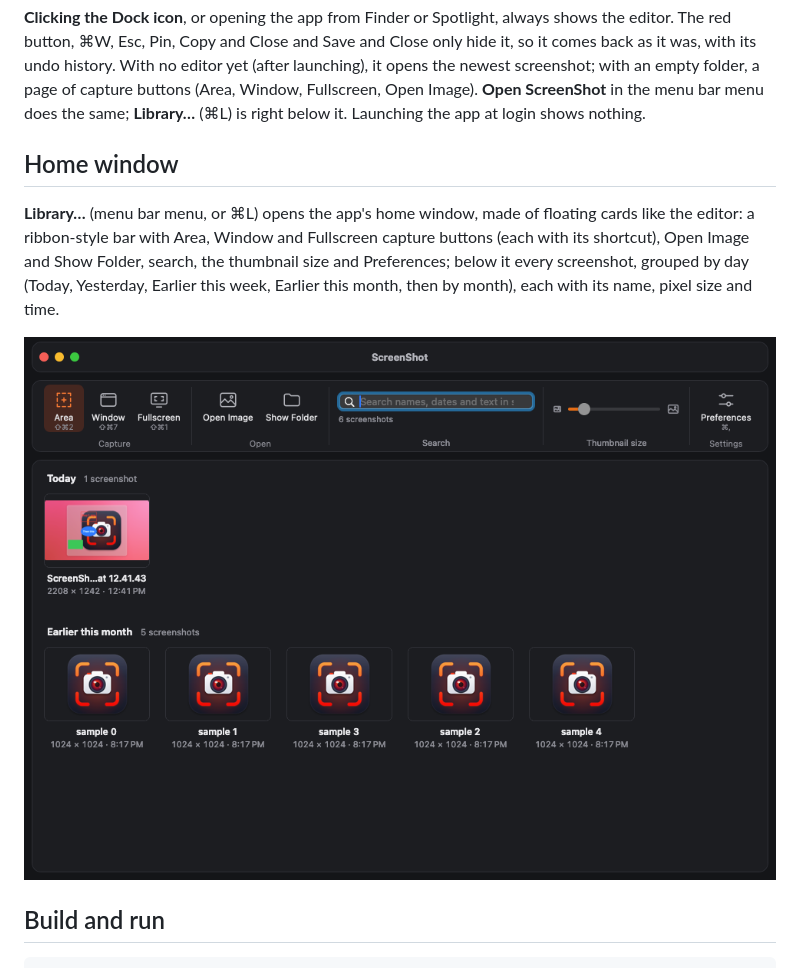
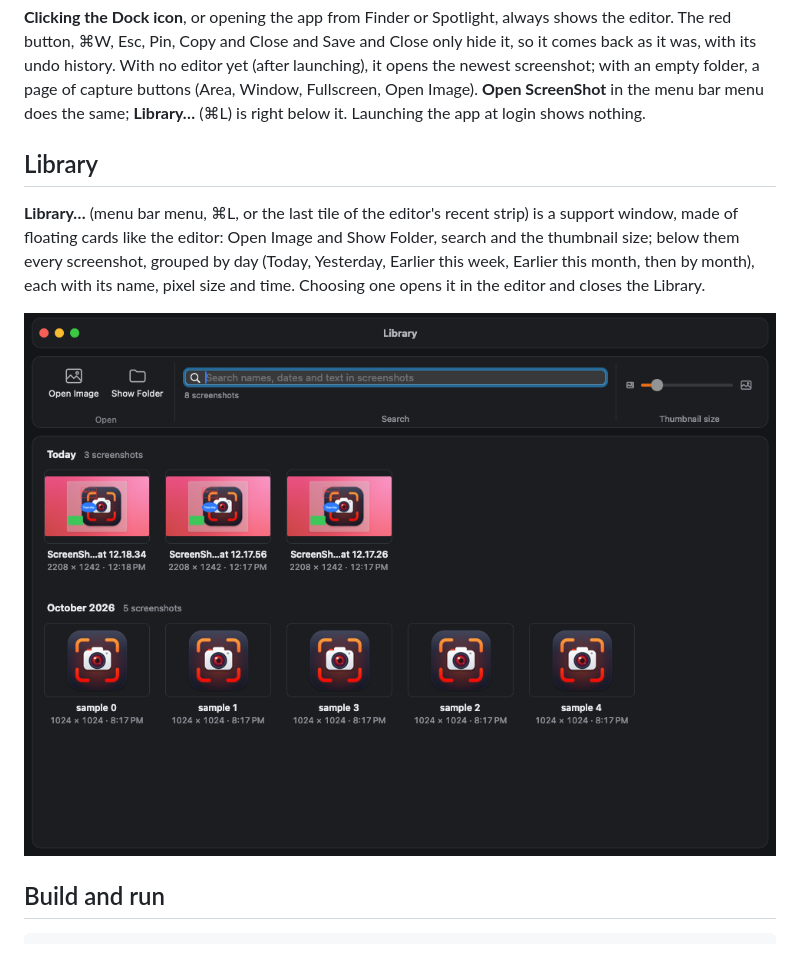
Before and after one commit to Domi-X-in/ScreenShot, a Markdown page: README.md, the part around one of its changes. GitHub-like rendering; pictures changed too: docs/screenshots/home-dark.png.

Commit message:
R15: the Library is a support window: no capture or Preferences buttons, closes after choosing a picture; guide, docs and screenshots updated
Co-Authored-By: Claude Opus 5.5 <noreply@anthropic.com>

```diff
--- a/README.md
+++ b/README.md
@@ -24,7 +24,7 @@ The app has a Dock icon by default, and so the full menu bar while it is in fron
 
 **Clicking the Dock icon**, or opening the app from Finder or Spotlight, always shows the editor. The red button, ⌘W, Esc, Pin, Copy and Close and Save and Close only hide it, so it comes back as it was, with its undo history. With no editor yet (after launching), it opens the newest screenshot; with an empty folder, a page of capture buttons (Area, Window, Fullscreen, Open Image). **Open ScreenShot** in the menu bar menu does the same; **Library…** (⌘L) is right below it. Launching the app at login shows nothing.
 
-## Home window
+## Library
 
-**Library…** (menu bar menu, or ⌘L) opens the app's home window, made of floating cards like the editor: a ribbon-style bar with Area, Window and Fullscreen capture buttons (each with its shortcut), Open Image and Show Folder, search, the thumbnail size and Preferences; below it every screenshot, grouped by day (Today, Yesterday, Earlier this week, Earlier this month, then by month), each with its name, pixel size and time.
+**Library…** (menu bar menu, ⌘L, or the last tile of the editor's recent strip) is a support window, made of floating cards like the editor: Open Image and Show Folder, search and the thumbnail size; below them every screenshot, grouped by day (Today, Yesterday, Earlier this week, Earlier this month, then by month), each with its name, pixel size and time. Choosing one opens it in the editor and closes the Library.
 
```
Also changed, not shown: other parts of README.md (+1 -1 lines), ROADMAP.md (+4 -0 lines), docs/screenshots/home-light.png, 3 other files.
